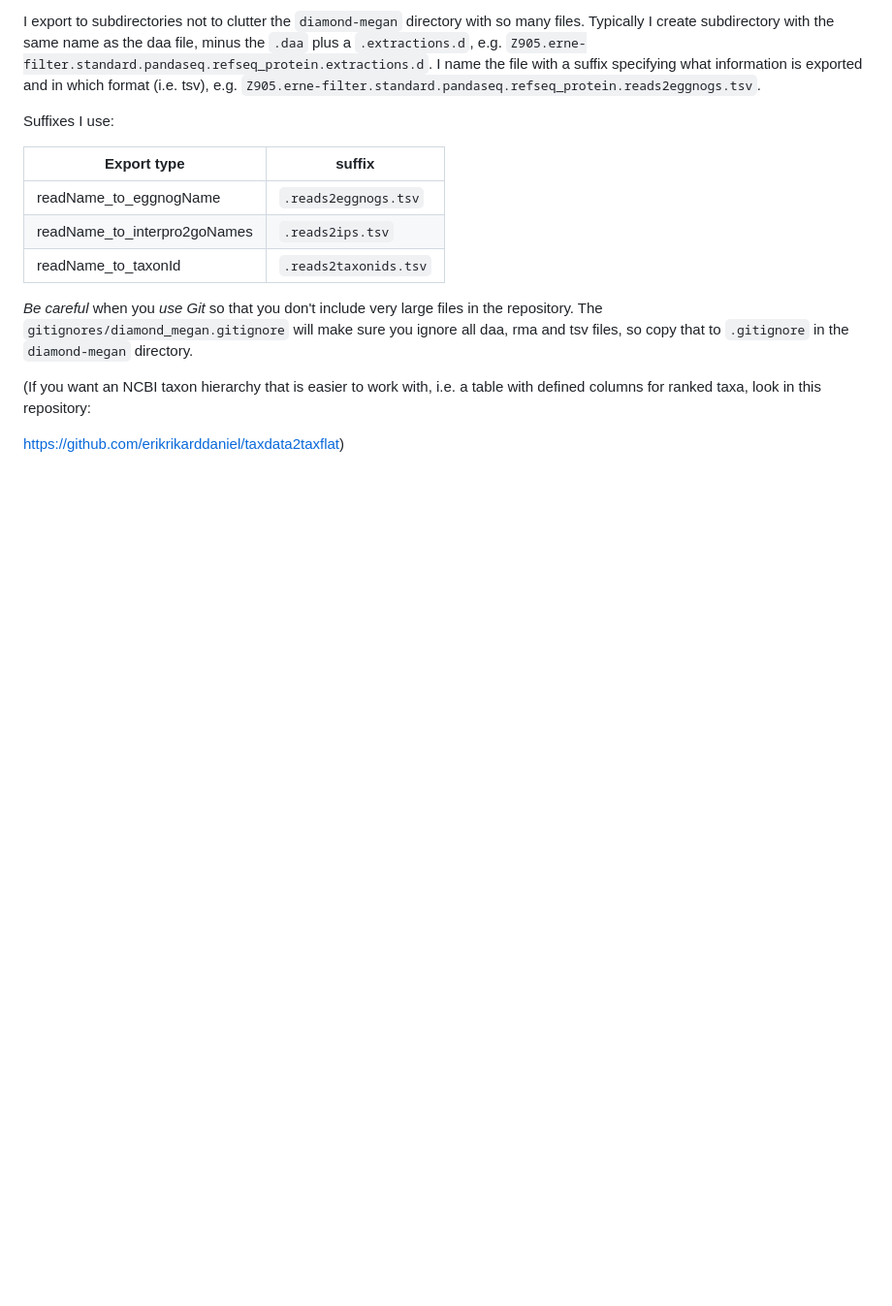
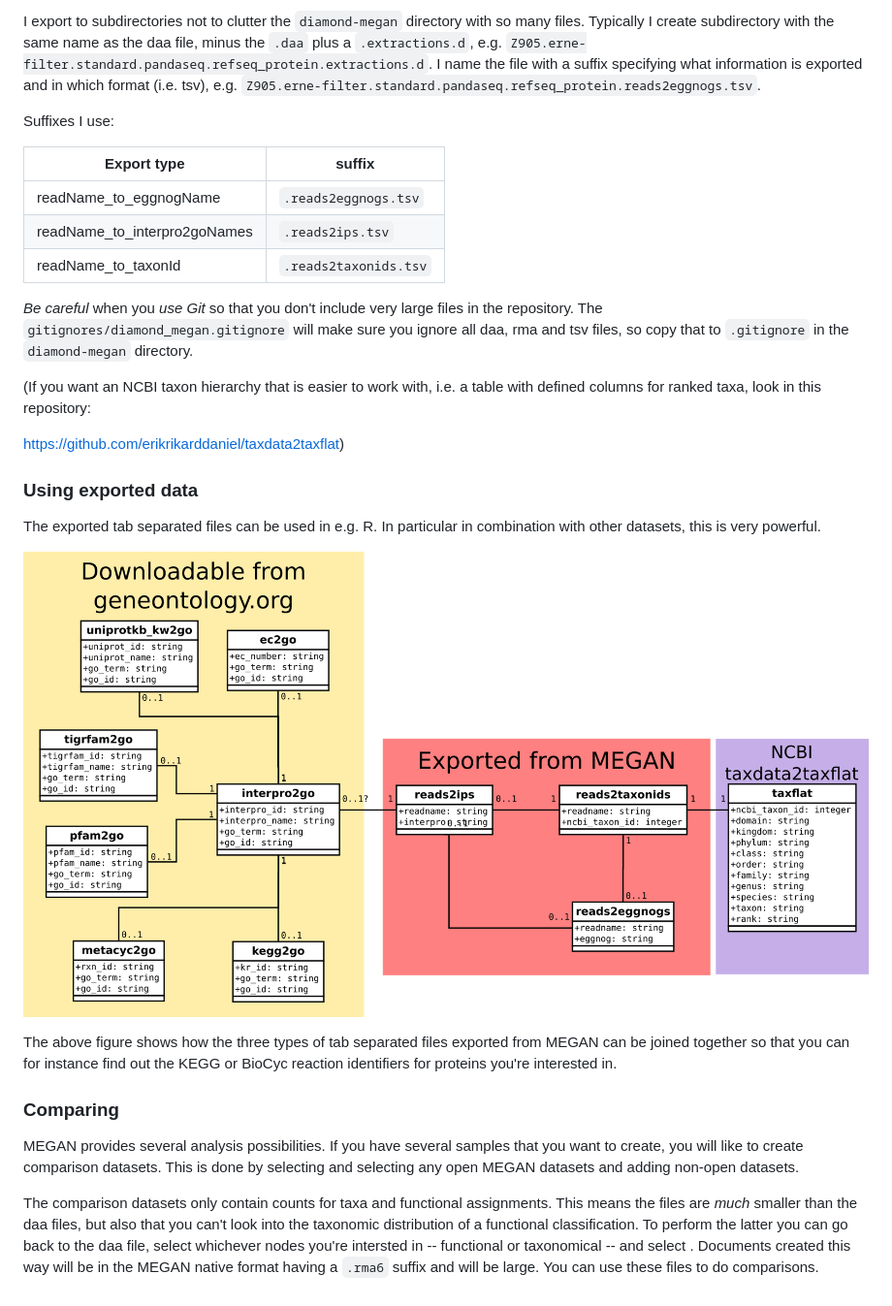
Before and after one commit to erikrikarddaniel/biomakefiles, a Markdown page: doc/running_diamond_megan.md, the part around the change. Shown: that part at 97% size. Drawn GitHub-style; pictures changed too: doc/img/megan_datamodel.png (added); blank space fills up the shorter version.

Commit message:
More MEGAN docs, in particular a data model

```diff
--- a/doc/running_diamond_megan.md
+++ b/doc/running_diamond_megan.md
@@ -208,3 +208,30 @@ directory.
 with defined columns for ranked taxa, look in this repository:
 
 https://github.com/erikrikarddaniel/taxdata2taxflat)
+
+### Using exported data
+
+The exported tab separated files can be used in e.g. R. In particular in
+combination with other datasets, this is very powerful.
+
+![Data model](img/megan_datamodel.png)
+
+The above figure shows how the three types of tab separated files exported from
+MEGAN can be joined together so that you can for instance find out the KEGG or
+BioCyc reaction identifiers for proteins you're interested in.
+
+### Comparing
+
+MEGAN provides several analysis possibilities. If you have several samples that
+you want to create, you will like to create comparison datasets. This is done by
+selecting <File><Compare> and selecting any open MEGAN datasets and adding
+non-open datasets.
+
+The comparison datasets only contain counts for taxa and functional assignments.
+This means the files are *much* smaller than the daa files, but also that you
+can't look into the taxonomic distribution of a functional classification. To
+perform the latter you can go back to the daa file, select whichever nodes
+you're intersted in -- functional or taxonomical -- and select <File><Extract to
+new document>. Documents created this way will be in the MEGAN native format
+having a `.rma6` suffix and will be large. You can use these files to do
+comparisons.
```
Also changed, not shown: 2 other files.
